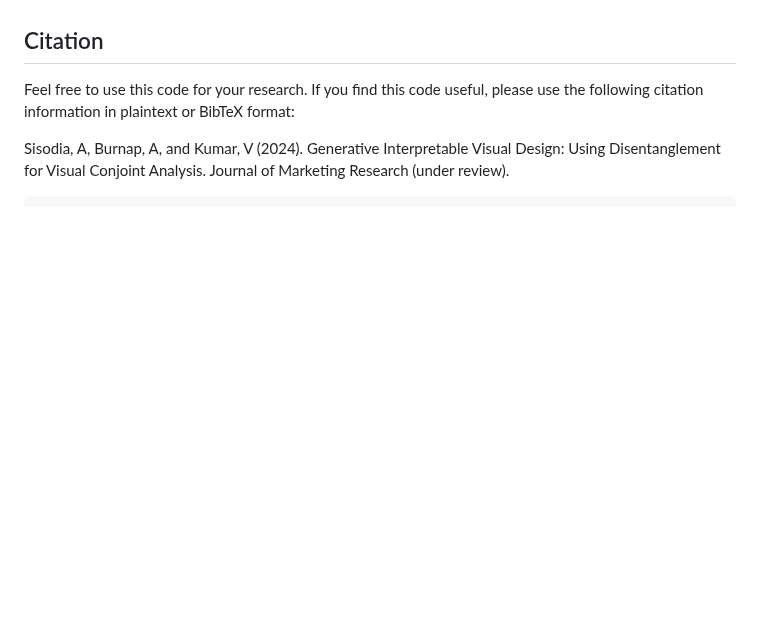
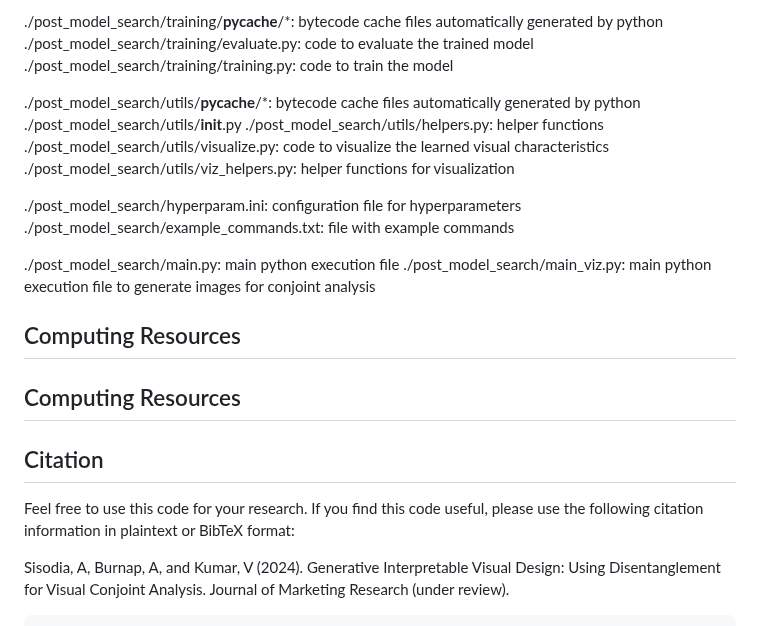
Before and after one commit to sisodia-a/jmr24_generativevisualdesign, a Markdown page: README.md, the part around one of its changes. Drawn GitHub-style; blank space fills up the shorter version.

```diff
--- a/README.md
+++ b/README.md
@@ -99,3 +172,29 @@ Note that generating the ideal point design requires inputting the "ideal point"
+./post_model_search/training/__pycache__/*: bytecode cache files automatically generated by python
+./post_model_search/training/evaluate.py: code to evaluate the trained model
+./post_model_search/training/training.py: code to train the model
+
+./post_model_search/utils/__pycache__/*: bytecode cache files automatically generated by python
+./post_model_search/utils/__init__.py
+./post_model_search/utils/helpers.py: helper functions
+./post_model_search/utils/visualize.py: code to visualize the learned visual characteristics
+./post_model_search/utils/viz_helpers.py: helper functions for visualization
+
+./post_model_search/hyperparam.ini: configuration file for hyperparameters
+./post_model_search/example_commands.txt: file with example commands
+
+./post_model_search/main.py: main python execution file
+./post_model_search/main_viz.py: main python execution file to generate images for conjoint analysis
+
+
+
+
+
+## Computing Resources
+
+
+## Computing Resources
+
+
 ## Citation
 Feel free to use this code for your research. If you find this code useful, please use the following citation information in plaintext or BibTeX format:
 
```
Also changed, not shown: other parts of README.md (+73 -0 lines).
